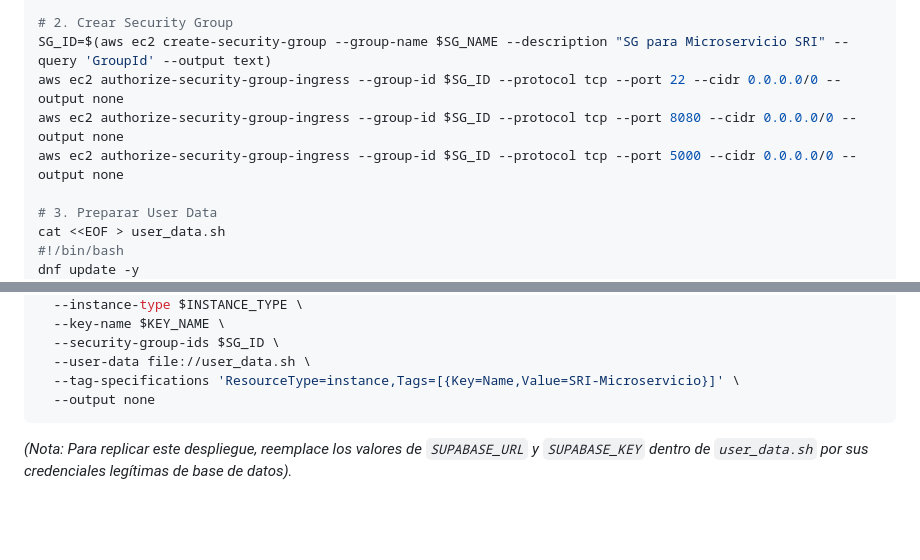
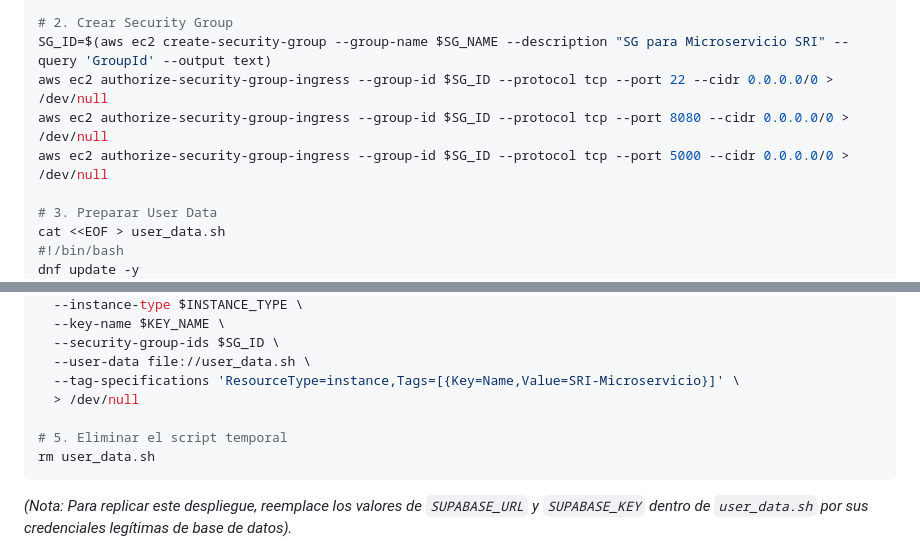
Before and after one commit to JuanCrashe/sri-microservicio, a Markdown page: README_AWS.md, 2 parts joined by grey strips. GitHub-like rendering; blank space fills up the shorter version.

Commit message:
docs: limpieza del script y asignación de nombre (Tag) a la instancia de AWS

````diff
--- a/README_AWS.md
+++ b/README_AWS.md
@@ -51,9 +51,9 @@ chmod 400 $KEY_NAME.pem
 
 # 2. Crear Security Group
 SG_ID=$(aws ec2 create-security-group --group-name $SG_NAME --description "SG para Microservicio SRI" --query 'GroupId' --output text)
-aws ec2 authorize-security-group-ingress --group-id $SG_ID --protocol tcp --port 22 --cidr 0.0.0.0/0 --output none
-aws ec2 authorize-security-group-ingress --group-id $SG_ID --protocol tcp --port 8080 --cidr 0.0.0.0/0 --output none
-aws ec2 authorize-security-group-ingress --group-id $SG_ID --protocol tcp --port 5000 --cidr 0.0.0.0/0 --output none
+aws ec2 authorize-security-group-ingress --group-id $SG_ID --protocol tcp --port 22 --cidr 0.0.0.0/0 > /dev/null
+aws ec2 authorize-security-group-ingress --group-id $SG_ID --protocol tcp --port 8080 --cidr 0.0.0.0/0 > /dev/null
+aws ec2 authorize-security-group-ingress --group-id $SG_ID --protocol tcp --port 5000 --cidr 0.0.0.0/0 > /dev/null
 
 # 3. Preparar User Data
 cat <<EOF > user_data.sh
@@ -95,7 +95,10 @@ aws ec2 run-instances \
   --security-group-ids $SG_ID \
   --user-data file://user_data.sh \
   --tag-specifications 'ResourceType=instance,Tags=[{Key=Name,Value=SRI-Microservicio}]' \
-  --output none
+  > /dev/null
+
+# 5. Eliminar el script temporal
+rm user_data.sh
 ```
 *(Nota: Para replicar este despliegue, reemplace los valores de `SUPABASE_URL` y `SUPABASE_KEY` dentro de `user_data.sh` por sus credenciales legítimas de base de datos).*
 
````
